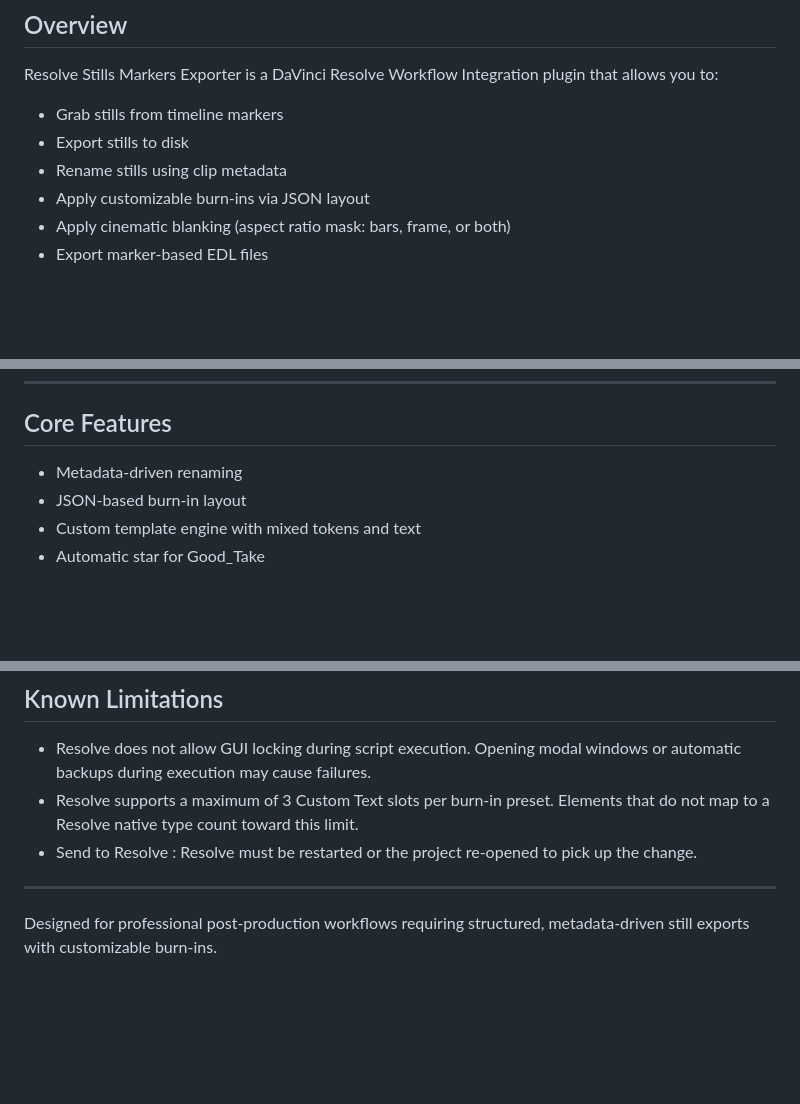
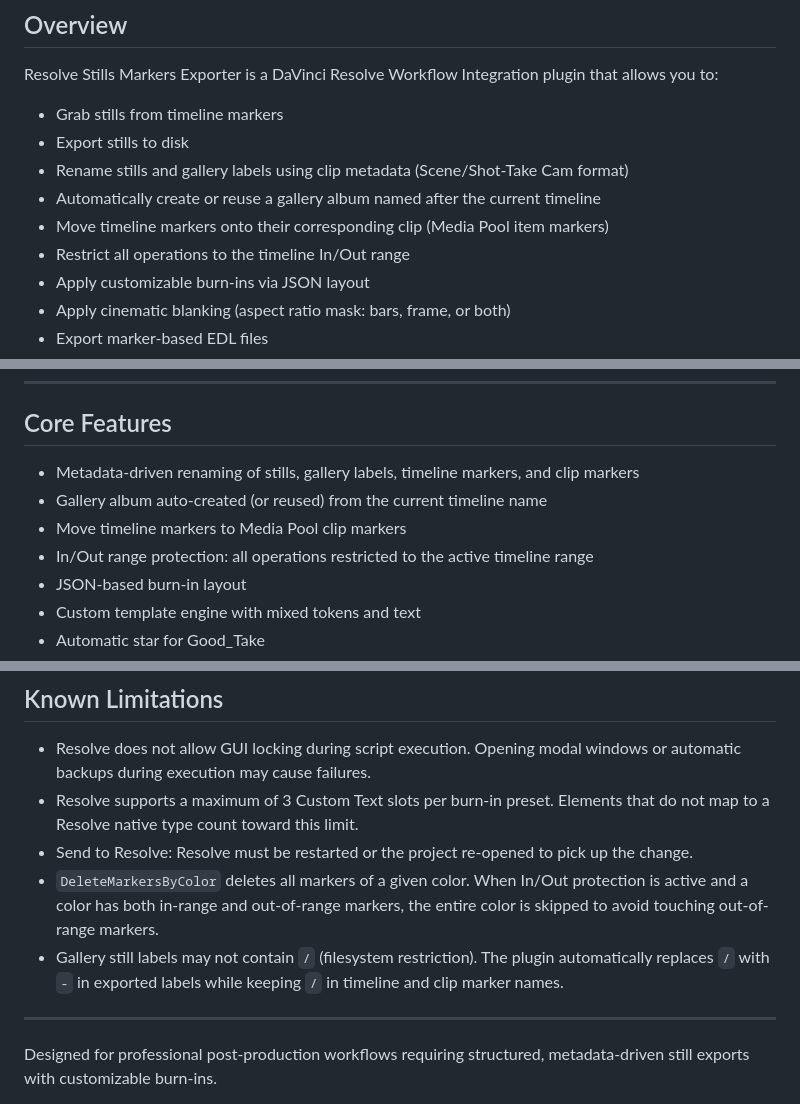
Before and after one commit to AssoDIT/DaVinici-Resolve-Stills-Markers, a Markdown page: README.md, 3 parts joined by grey strips. GitHub-like rendering; blank space fills up the shorter version.

Commit message:
feature/ parse still albums to check if an album exists ; if not it creates it Rename stills and gallery labels using clip metadata (Scene-Shot-Take Cam format)Automatically create or reuse a gallery album named after the current timeline               Move timeline markers onto their corresponding clip (Media Pool item markers)            Restrict all operations to the timeline In/Out range fix/ rename bug

```diff
--- a/README.md
+++ b/README.md
@@ -8,7 +8,10 @@ Resolve Stills Markers Exporter is a DaVinci Resolve Workflow Integration plugin
 
 - Grab stills from timeline markers
 - Export stills to disk
-- Rename stills using clip metadata
+- Rename stills and gallery labels using clip metadata (Scene/Shot-Take Cam format)
+- Automatically create or reuse a gallery album named after the current timeline
+- Move timeline markers onto their corresponding clip (Media Pool item markers)
+- Restrict all operations to the timeline In/Out range
 - Apply customizable burn-ins via JSON layout
 - Apply cinematic blanking (aspect ratio mask: bars, frame, or both)
 - Export marker-based EDL files
@@ -324,7 +327,10 @@ Mask opacity is respected during export.
 
 ## Core Features
 
-- Metadata-driven renaming
+- Metadata-driven renaming of stills, gallery labels, timeline markers, and clip markers
+- Gallery album auto-created (or reused) from the current timeline name
+- Move timeline markers to Media Pool clip markers
+- In/Out range protection: all operations restricted to the active timeline range
 - JSON-based burn-in layout
 - Custom template engine with mixed tokens and text
 - Automatic star for Good_Take
@@ -378,7 +384,9 @@ Burn-in text size is always computed at 1920px reference width — resize percen
 
 - Resolve does not allow GUI locking during script execution. Opening modal windows or automatic backups during execution may cause failures.
 - Resolve supports a maximum of 3 Custom Text slots per burn-in preset. Elements that do not map to a Resolve native type count toward this limit.
-- Send to Resolve : Resolve must be restarted or the project re-opened to pick up the change.
+- Send to Resolve: Resolve must be restarted or the project re-opened to pick up the change.
+- `DeleteMarkersByColor` deletes all markers of a given color. When In/Out protection is active and a color has both in-range and out-of-range markers, the entire color is skipped to avoid touching out-of-range markers.
+- Gallery still labels may not contain `/` (filesystem restriction). The plugin automatically replaces `/` with `-` in exported labels while keeping `/` in timeline and clip marker names.
 
 ---
 
```
